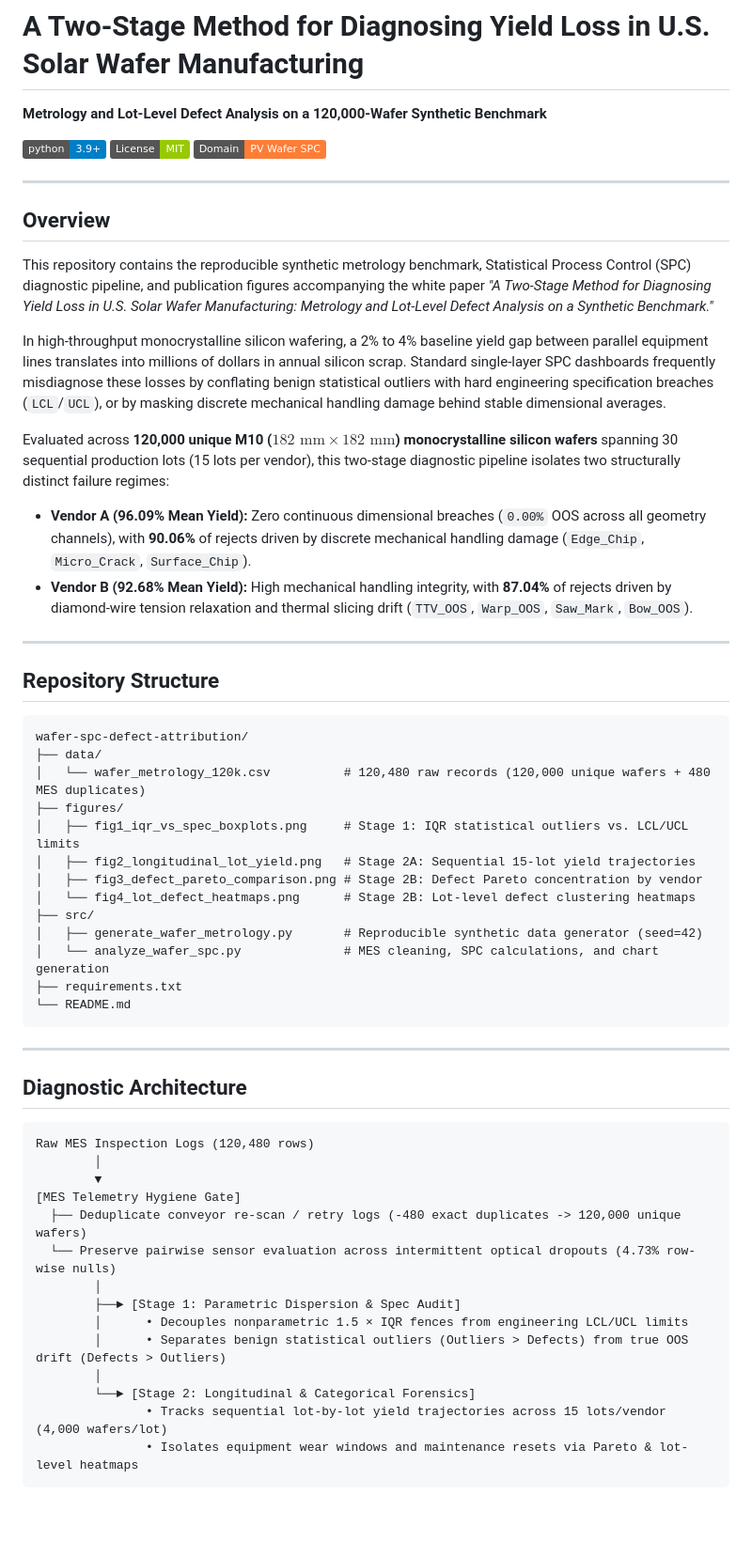
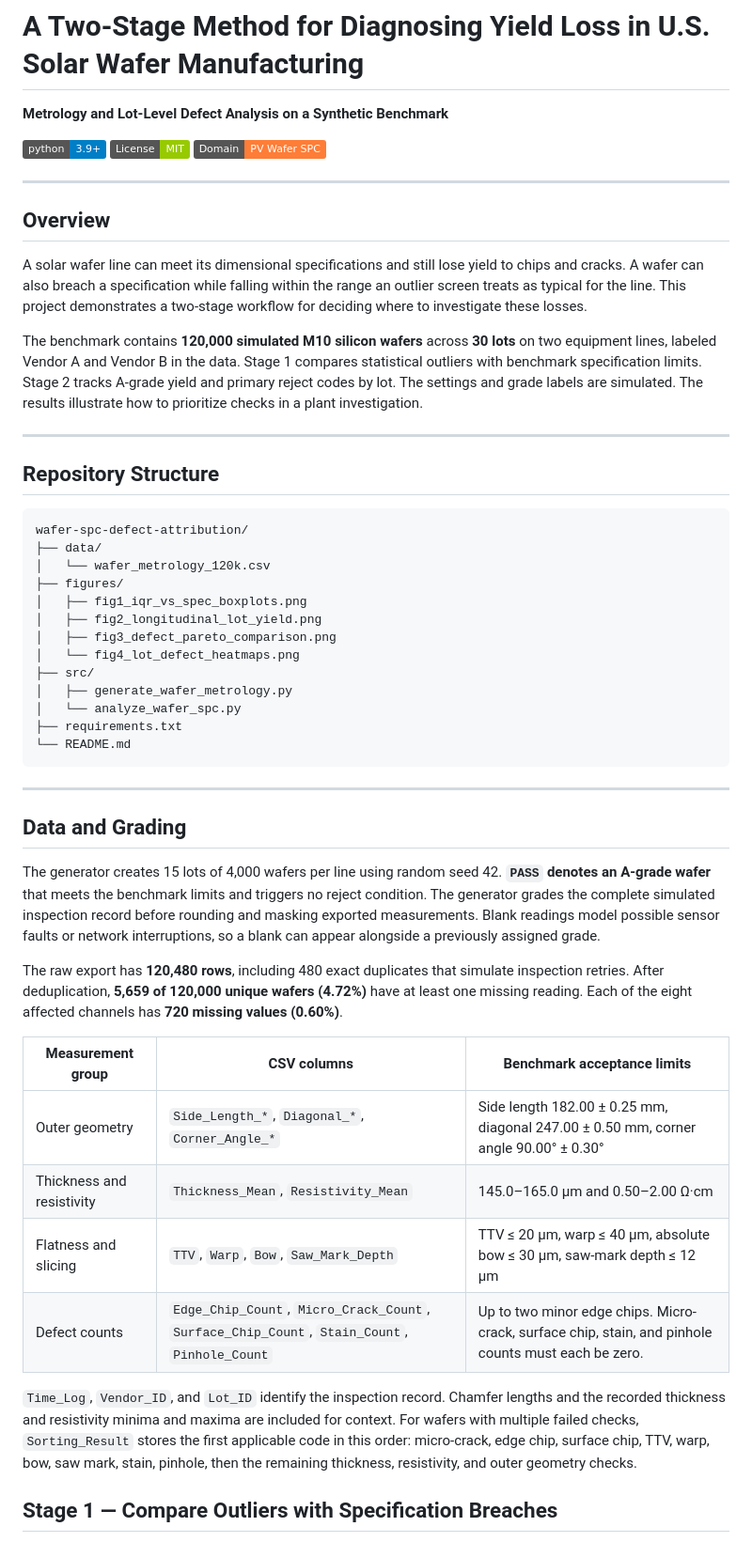
Before and after one commit to chochoju/wafer-spc-defect-attribution, a Markdown page: README.md, the part around one of its changes. Shown at 94% size. GitHub-like rendering; badges without logos; blank space fills up the shorter version.

````diff
--- a/README.md
+++ b/README.md
@@ -1,6 +1,6 @@
 # A Two-Stage Method for Diagnosing Yield Loss in U.S. Solar Wafer Manufacturing
 
-**Metrology and Lot-Level Defect Analysis on a 120,000-Wafer Synthetic Benchmark**
+**Metrology and Lot-Level Defect Analysis on a Synthetic Benchmark**
 
 [![Python 3.9+](https://img.shields.io/badge/python-3.9+-blue.svg)](https://www.python.org/downloads/)
 [![License: MIT](https://img.shields.io/badge/License-MIT-green.svg)](https://opensource.org/licenses/MIT)
@@ -10,14 +10,9 @@
 
 ## Overview
 
-This repository contains the reproducible synthetic metrology benchmark, Statistical Process Control (SPC) diagnostic pipeline, and publication figures accompanying the white paper *"A Two-Stage Method for Diagnosing Yield Loss in U.S. Solar Wafer Manufacturing: Metrology and Lot-Level Defect Analysis on a Synthetic Benchmark."*
+A solar wafer line can meet its dimensional specifications and still lose yield to chips and cracks. A wafer can also breach a specification while falling within the range an outlier screen treats as typical for the line. This project demonstrates a two-stage workflow for deciding where to investigate these losses.
 
-In high-throughput monocrystalline silicon wafering, a 2% to 4% baseline yield gap between parallel equipment lines translates into millions of dollars in annual silicon scrap. Standard single-layer SPC dashboards frequently misdiagnose these losses by conflating benign statistical outliers with hard engineering specification breaches (`LCL`/`UCL`), or by masking discrete mechanical handling damage behind stable dimensional averages.
-
-Evaluated across **120,000 unique M10 ($182\text{ mm} \times 182\text{ mm}$) monocrystalline silicon wafers** spanning 30 sequential production lots (15 lots per vendor), this two-stage diagnostic pipeline isolates two structurally distinct failure regimes:
-
-* **Vendor A (96.09% Mean Yield):** Zero continuous dimensional breaches (`0.00%` OOS across all geometry channels), with **90.06%** of rejects driven by discrete mechanical handling damage (`Edge_Chip`, `Micro_Crack`, `Surface_Chip`).
-* **Vendor B (92.68% Mean Yield):** High mechanical handling integrity, with **87.04%** of rejects driven by diamond-wire tension relaxation and thermal slicing drift (`TTV_OOS`, `Warp_OOS`, `Saw_Mark`, `Bow_OOS`).
+The benchmark contains **120,000 simulated M10 silicon wafers** across **30 lots** on two equipment lines, labeled Vendor A and Vendor B in the data. Stage 1 compares statistical outliers with benchmark specification limits. Stage 2 tracks A-grade yield and primary reject codes by lot. The settings and grade labels are simulated. The results illustrate how to prioritize checks in a plant investigation.
 
 ---
 
@@ -26,35 +21,35 @@ Evaluated across **120,000 unique M10 ($182\text{ mm} \times 182\text{ mm}$) mon
 ```text
 wafer-spc-defect-attribution/
 ├── data/
-│   └── wafer_metrology_120k.csv          # 120,480 raw records (120,000 unique wafers + 480 MES duplicates)
+│   └── wafer_metrology_120k.csv
 ├── figures/
-│   ├── fig1_iqr_vs_spec_boxplots.png     # Stage 1: IQR statistical outliers vs. LCL/UCL limits
-│   ├── fig2_longitudinal_lot_yield.png   # Stage 2A: Sequential 15-lot yield trajectories
-│   ├── fig3_defect_pareto_comparison.png # Stage 2B: Defect Pareto concentration by vendor
-│   └── fig4_lot_defect_heatmaps.png      # Stage 2B: Lot-level defect clustering heatmaps
+│   ├── fig1_iqr_vs_spec_boxplots.png
+│   ├── fig2_longitudinal_lot_yield.png
+│   ├── fig3_defect_pareto_comparison.png
+│   └── fig4_lot_defect_heatmaps.png
 ├── src/
-│   ├── generate_wafer_metrology.py       # Reproducible synthetic data generator (seed=42)
-│   └── analyze_wafer_spc.py              # MES cleaning, SPC calculations, and chart generation
+│   ├── generate_wafer_metrology.py
+│   └── analyze_wafer_spc.py
 ├── requirements.txt
 └── README.md
 ```
 
 ---
 
-## Diagnostic Architecture
+## Data and Grading
 
-```text
-Raw MES Inspection Logs (120,480 rows)
-        │
-        ▼
-[MES Telemetry Hygiene Gate]
-  ├── Deduplicate conveyor re-scan / retry logs (-480 exact duplicates -> 120,000 unique wafers)
-  └── Preserve pairwise sensor evaluation across intermittent optical dropouts (4.73% row-wise nulls)
-        │
-        ├──► [Stage 1: Parametric Dispersion & Spec Audit]
-        │      • Decouples nonparametric 1.5 × IQR fences from engineering LCL/UCL limits
-        │      • Separates benign statistical outliers (Outliers > Defects) from true OOS drift (Defects > Outliers)
-        │
-        └──► [Stage 2: Longitudinal & Categorical Forensics]
-               • Tracks sequential lot-by-lot yield trajectories across 15 lots/vendor (4,000 wafers/lot)
-               • Isolates equipment wear windows and maintenance resets via Pareto & lot-level heatmaps
+The generator creates 15 lots of 4,000 wafers per line using random seed 42. **`PASS` denotes an A-grade wafer** that meets the benchmark limits and triggers no reject condition. The generator grades the complete simulated inspection record before rounding and masking exported measurements. Blank readings model possible sensor faults or network interruptions, so a blank can appear alongside a previously assigned grade.
+
+The raw export has **120,480 rows**, including 480 exact duplicates that simulate inspection retries. After deduplication, **5,659 of 120,000 unique wafers (4.72%)** have at least one missing reading. Each of the eight affected channels has **720 missing values (0.60%)**.
+
+| Measurement group | CSV columns | Benchmark acceptance limits |
+| --- | --- | --- |
+| Outer geometry | `Side_Length_*`, `Diagonal_*`, `Corner_Angle_*` | Side length 182.00 ± 0.25 mm, diagonal 247.00 ± 0.50 mm, corner angle 90.00° ± 0.30° |
+| Thickness and resistivity | `Thickness_Mean`, `Resistivity_Mean` | 145.0–165.0 µm and 0.50–2.00 Ω·cm |
+| Flatness and slicing | `TTV`, `Warp`, `Bow`, `Saw_Mark_Depth` | TTV ≤ 20 µm, warp ≤ 40 µm, absolute bow ≤ 30 µm, saw-mark depth ≤ 12 µm |
+| Defect counts | `Edge_Chip_Count`, `Micro_Crack_Count`, `Surface_Chip_Count`, `Stain_Count`, `Pinhole_Count` | Up to two minor edge chips. Micro-crack, surface chip, stain, and pinhole counts must each be zero. |
+
+`Time_Log`, `Vendor_ID`, and `Lot_ID` identify the inspection record. Chamfer lengths and the recorded thickness and resistivity minima and maxima are included for context. For wafers with multiple failed checks, `Sorting_Result` stores the first applicable code in this order: micro-crack, edge chip, surface chip, TTV, warp, bow, saw mark, stain, pinhole, then the remaining thickness, resistivity, and outer geometry checks.
+
+## Stage 1 — Compare Outliers with Specification Breaches
+
````
Also changed, not shown: other parts of README.md (+54 -70 lines), figures/fig1_iqr_vs_spec_boxplots.png, figures/fig2_longitudinal_lot_yield.png, figures/fig3_defect_pareto_comparison.png, figures/fig4_lot_defect_heatmaps.png, 2 other files.
